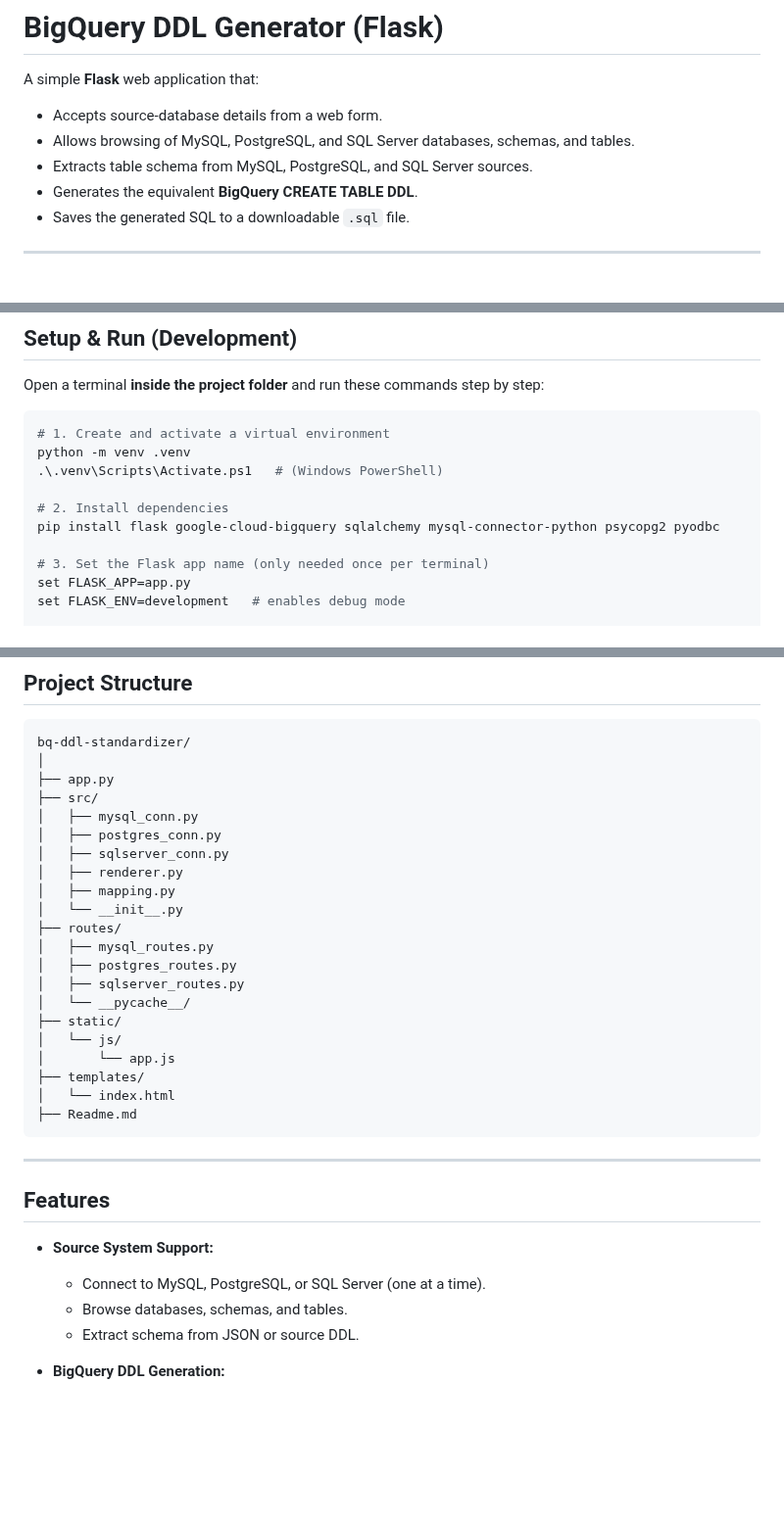
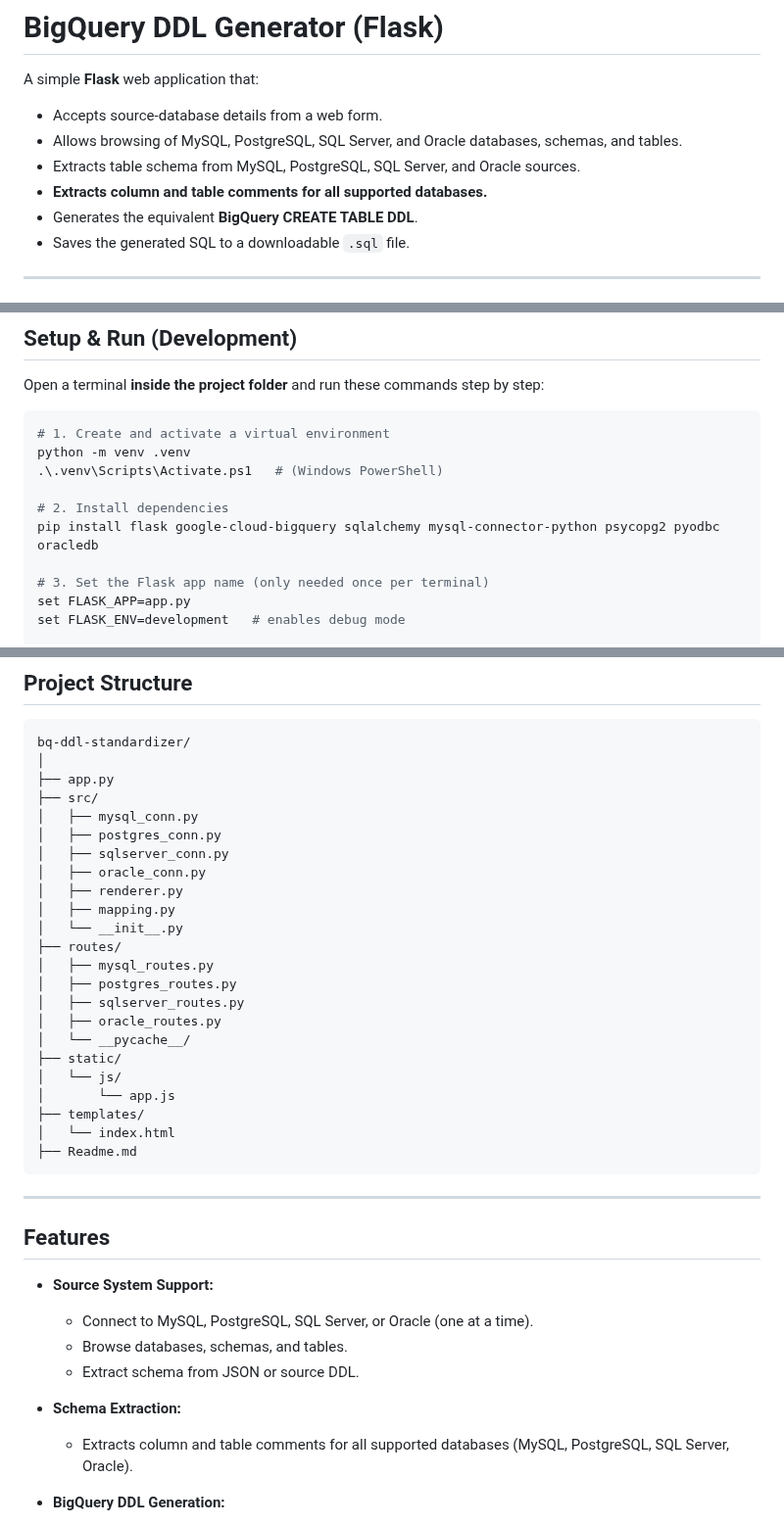
Before and after one commit to souravkatkar/bq-ddl-standardizer, a Markdown page: Readme.md, 3 parts joined by grey strips. Shown at 98% size. Drawn GitHub-style; blank space fills up the shorter version.

```diff
--- a/Readme.md
+++ b/Readme.md
@@ -3,8 +3,9 @@
 A simple **Flask** web application that:
 
 * Accepts source-database details from a web form.
-* Allows browsing of MySQL, PostgreSQL, and SQL Server databases, schemas, and tables.
-* Extracts table schema from MySQL, PostgreSQL, and SQL Server sources.
+* Allows browsing of MySQL, PostgreSQL, SQL Server, and Oracle databases, schemas, and tables.
+* Extracts table schema from MySQL, PostgreSQL, SQL Server, and Oracle sources.
+* **Extracts column and table comments for all supported databases.**
 * Generates the equivalent **BigQuery CREATE TABLE DDL**.
 * Saves the generated SQL to a downloadable `.sql` file.
 
@@ -27,7 +28,7 @@ python -m venv .venv
 .\.venv\Scripts\Activate.ps1   # (Windows PowerShell)
 
 # 2. Install dependencies
-pip install flask google-cloud-bigquery sqlalchemy mysql-connector-python psycopg2 pyodbc
+pip install flask google-cloud-bigquery sqlalchemy mysql-connector-python psycopg2 pyodbc oracledb
 
 # 3. Set the Flask app name (only needed once per terminal)
 set FLASK_APP=app.py
@@ -51,6 +52,7 @@ bq-ddl-standardizer/
 │   ├── mysql_conn.py
 │   ├── postgres_conn.py
 │   ├── sqlserver_conn.py
+│   ├── oracle_conn.py
 │   ├── renderer.py
 │   ├── mapping.py
 │   └── __init__.py
@@ -58,6 +60,7 @@ bq-ddl-standardizer/
 │   ├── mysql_routes.py
 │   ├── postgres_routes.py
 │   ├── sqlserver_routes.py
+│   ├── oracle_routes.py
 │   └── __pycache__/
 ├── static/
 │   └── js/
@@ -72,9 +75,12 @@ bq-ddl-standardizer/
 ## Features
 
 - **Source System Support:**
-  - Connect to MySQL, PostgreSQL, or SQL Server (one at a time).
+  - Connect to MySQL, PostgreSQL, SQL Server, or Oracle (one at a time).
   - Browse databases, schemas, and tables.
   - Extract schema from JSON or source DDL.
+
+- **Schema Extraction:**
+  - Extracts column and table comments for all supported databases (MySQL, PostgreSQL, SQL Server, Oracle).
 
 - **BigQuery DDL Generation:**
   - Preview and edit extracted schema.
```
Also changed, not shown: other parts of Readme.md (+0 -1 lines).
